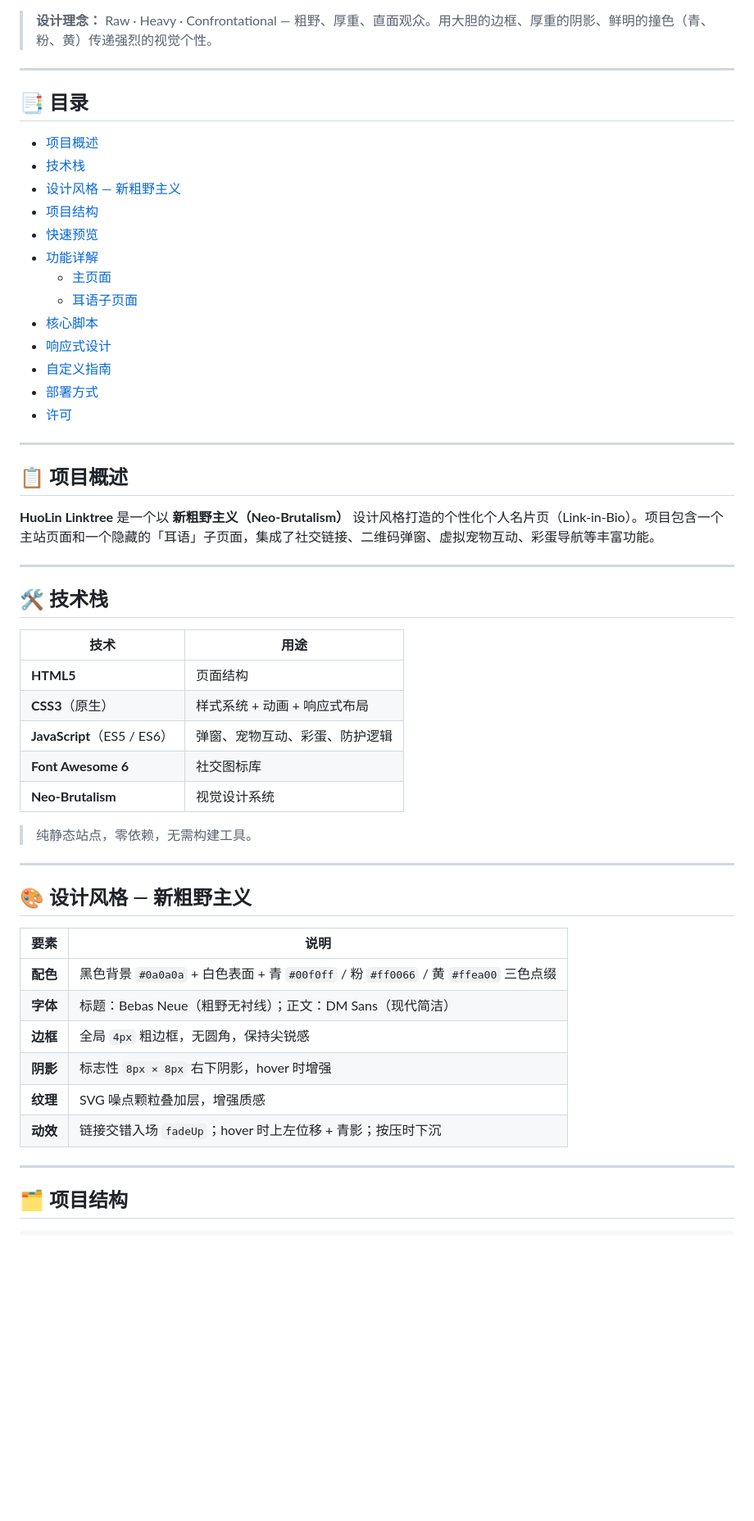
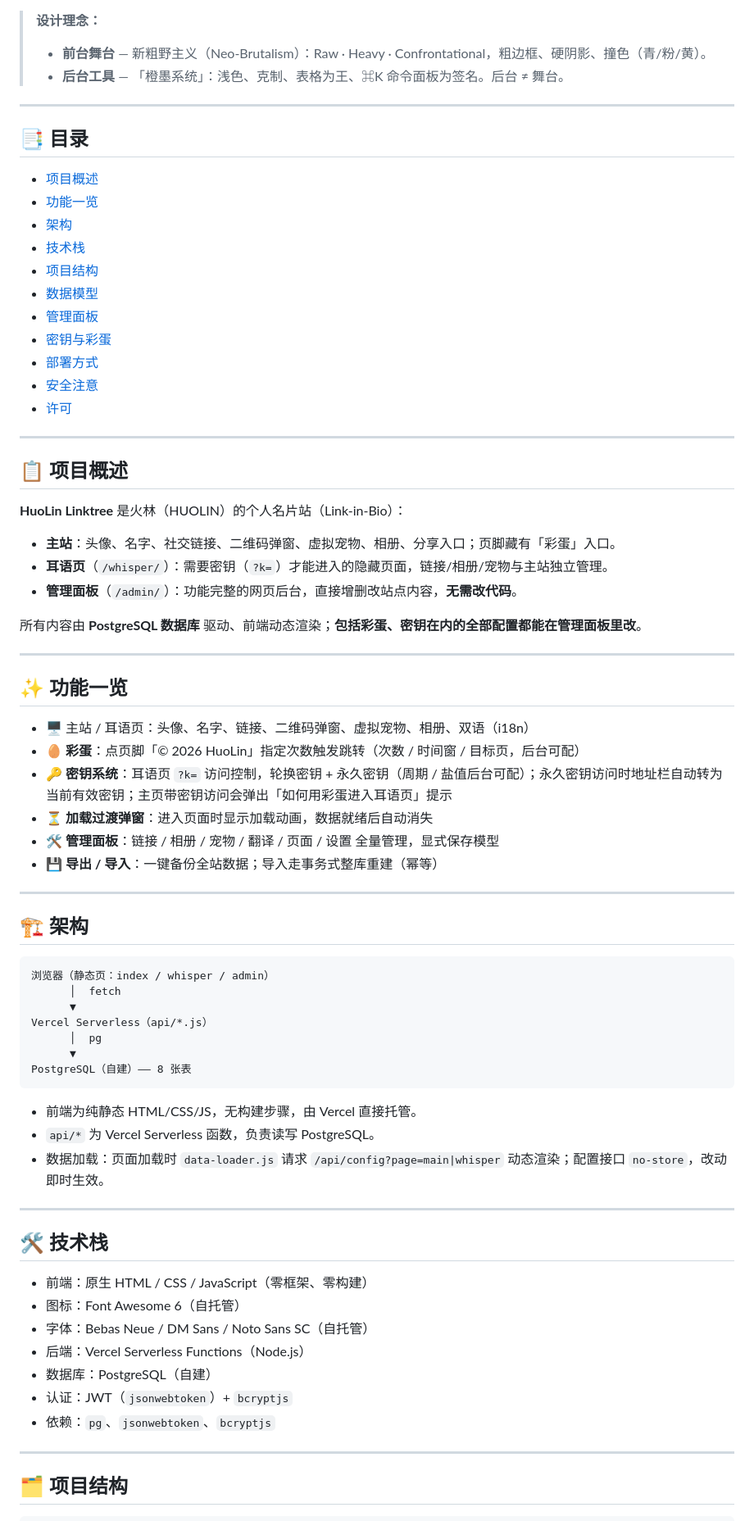
Before and after one commit to KayYiny/linktree, a Markdown page: README.md, the part around one of its changes. Shown at 82% size. Rendered like a GitHub page; blank space fills up the shorter version.

Commit message:
docs: 删除 docs 目录，重写 README 对齐当前项目
- 删除整个 docs/（设计文档已过时，以代码与 README 为准）
- README 全面更新：主站/耳语页/管理面板、PostgreSQL + Vercel 架构、数据模型、显式保存模型、密钥与彩蛋、部署与安全说明

````diff
--- a/README.md
+++ b/README.md
@@ -11,58 +12,78 @@
   [![License: MIT](https://img.shields.io/badge/license-MIT-blue.svg)](#-许可)
 </div>
 
-> **设计理念：** Raw · Heavy · Confrontational — 粗野、厚重、直面观众。用大胆的边框、厚重的阴影、鲜明的撞色（青、粉、黄）传递强烈的视觉个性。
+> **设计理念：**
+> - **前台舞台** — 新粗野主义（Neo-Brutalism）：Raw · Heavy · Confrontational，粗边框、硬阴影、撞色（青/粉/黄）。
+> - **后台工具** — 「橙墨系统」：浅色、克制、表格为王、⌘K 命令面板为签名。后台 ≠ 舞台。
 
 ---
 
 ## 📑 目录
 
 - [项目概述](#-项目概述)
+- [功能一览](#-功能一览)
+- [架构](#-架构)
 - [技术栈](#-技术栈)
-- [设计风格 — 新粗野主义](#-设计风格--新粗野主义)
 - [项目结构](#-项目结构)
-- [快速预览](#-快速预览)
-- [功能详解](#-功能详解)
-  - [主页面](#-主页面-indexhtml)
-  - [耳语子页面](#-耳语子页面-whisperindexhtml)
-- [核心脚本](#-核心脚本)
-- [响应式设计](#-响应式设计)
-- [自定义指南](#-自定义指南)
+- [数据模型](#-数据模型)
+- [管理面板](#-管理面板)
+- [密钥与彩蛋](#-密钥与彩蛋)
 - [部署方式](#-部署方式)
+- [安全注意](#-安全注意)
 - [许可](#-许可)
 
 ---
 
 ## 📋 项目概述
 
-**HuoLin Linktree** 是一个以 **新粗野主义（Neo-Brutalism）** 设计风格打造的个性化个人名片页（Link-in-Bio）。项目包含一个主站页面和一个隐藏的「耳语」子页面，集成了社交链接、二维码弹窗、虚拟宠物互动、彩蛋导航等丰富功能。
+**HuoLin Linktree** 是火林（HUOLIN）的个人名片站（Link-in-Bio）：
+
+- **主站**：头像、名字、社交链接、二维码弹窗、虚拟宠物、相册、分享入口；页脚藏有「彩蛋」入口。
+- **耳语页**（`/whisper/`）：需要密钥（`?k=`）才能进入的隐藏页面，链接/相册/宠物与主站独立管理。
+- **管理面板**（`/admin/`）：功能完整的网页后台，直接增删改站点内容，**无需改代码**。
+
+所有内容由 **PostgreSQL 数据库** 驱动、前端动态渲染；**包括彩蛋、密钥在内的全部配置都能在管理面板里改**。
+
+---
+
+## ✨ 功能一览
+
+- 🖥️ 主站 / 耳语页：头像、名字、链接、二维码弹窗、虚拟宠物、相册、双语（i18n）
+- 🥚 **彩蛋**：点页脚「© 2026 HuoLin」指定次数触发跳转（次数 / 时间窗 / 目标页，后台可配）
+- 🔑 **密钥系统**：耳语页 `?k=` 访问控制，轮换密钥 + 永久密钥（周期 / 盐值后台可配）；永久密钥访问时地址栏自动转为当前有效密钥；主页带密钥访问会弹出「如何用彩蛋进入耳语页」提示
+- ⏳ **加载过渡弹窗**：进入页面时显示加载动画，数据就绪后自动消失
+- 🛠️ **管理面板**：链接 / 相册 / 宠物 / 翻译 / 页面 / 设置 全量管理，显式保存模型
+- 💾 **导出 / 导入**：一键备份全站数据；导入走事务式整库重建（幂等）
+
+---
+
+## 🏗️ 架构
+
+```
+浏览器（静态页：index / whisper / admin）
+      │  fetch
+      ▼
+Vercel Serverless（api/*.js）
+      │  pg
+      ▼
+PostgreSQL（自建）—— 8 张表
+```
+
+- 前端为纯静态 HTML/CSS/JS，无构建步骤，由 Vercel 直接托管。
+- `api/*` 为 Vercel Serverless 函数，负责读写 PostgreSQL。
+- 数据加载：页面加载时 `data-loader.js` 请求 `/api/config?page=main|whisper` 动态渲染；配置接口 `no-store`，改动即时生效。
 
 ---
 
 ## 🛠️ 技术栈
 
-| 技术 | 用途 |
-|------|------|
-| **HTML5** | 页面结构 |
-| **CSS3**（原生） | 样式系统 + 动画 + 响应式布局 |
-| **JavaScript**（ES5 / ES6） | 弹窗、宠物互动、彩蛋、防护逻辑 |
-| **Font Awesome 6** | 社交图标库 |
-| **Neo-Brutalism** | 视觉设计系统 |
-
-> 纯静态站点，零依赖，无需构建工具。
-
----
-
-## 🎨 设计风格 — 新粗野主义
-
-| 要素 | 说明 |
-|------|------|
-| **配色** | 黑色背景 `#0a0a0a` + 白色表面 + 青 `#00f0ff` / 粉 `#ff0066` / 黄 `#ffea00` 三色点缀 |
-| **字体** | 标题：Bebas Neue（粗野无衬线）；正文：DM Sans（现代简洁） |
-| **边框** | 全局 `4px` 粗边框，无圆角，保持尖锐感 |
-| **阴影** | 标志性 `8px × 8px` 右下阴影，hover 时增强 |
-| **纹理** | SVG 噪点颗粒叠加层，增强质感 |
-| **动效** | 链接交错入场 `fadeUp`；hover 时上左位移 + 青影；按压时下沉 |
+- 前端：原生 HTML / CSS / JavaScript（零框架、零构建）
+- 图标：Font Awesome 6（自托管）
+- 字体：Bebas Neue / DM Sans / Noto Sans SC（自托管）
+- 后端：Vercel Serverless Functions（Node.js）
+- 数据库：PostgreSQL（自建）
+- 认证：JWT（`jsonwebtoken`）+ `bcryptjs`
+- 依赖：`pg`、`jsonwebtoken`、`bcryptjs`
 
 ---
 
````
Also changed, not shown: other parts of README.md (+76 -155 lines), 1 other file.
